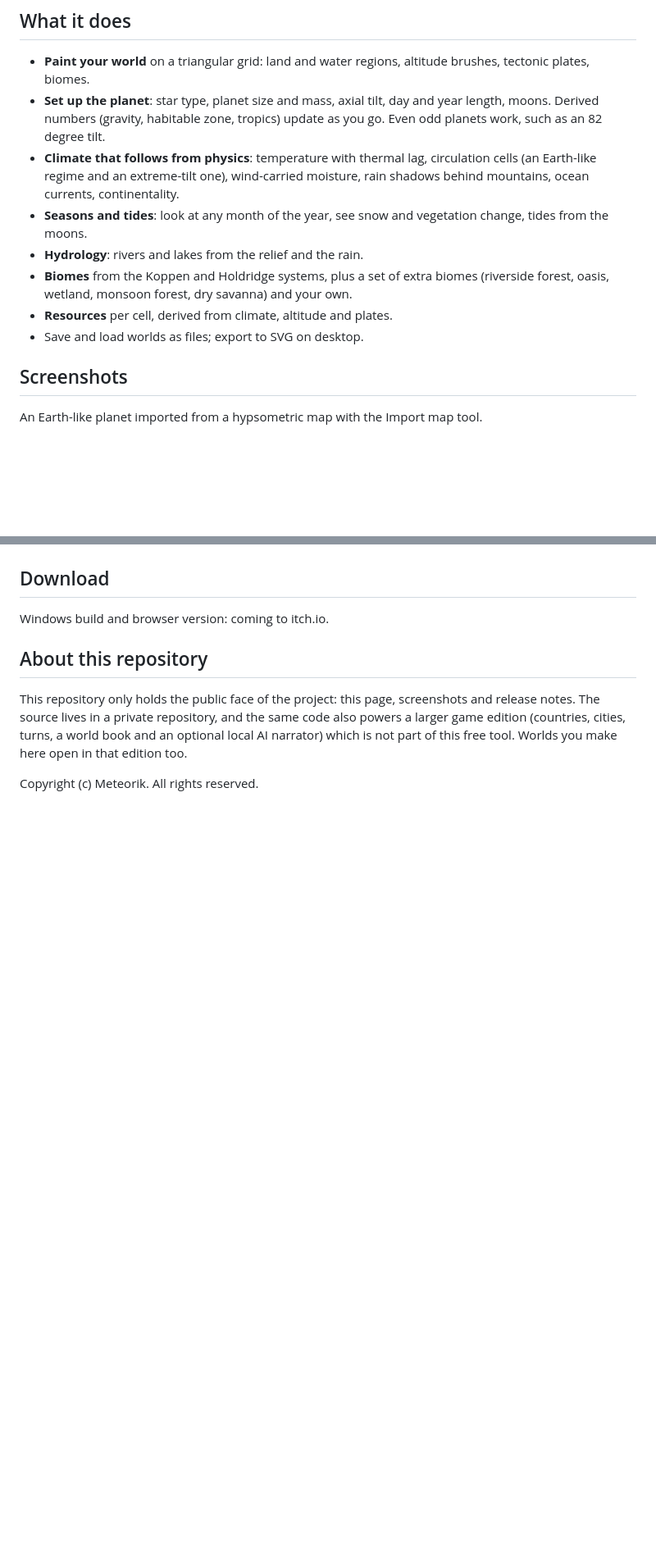
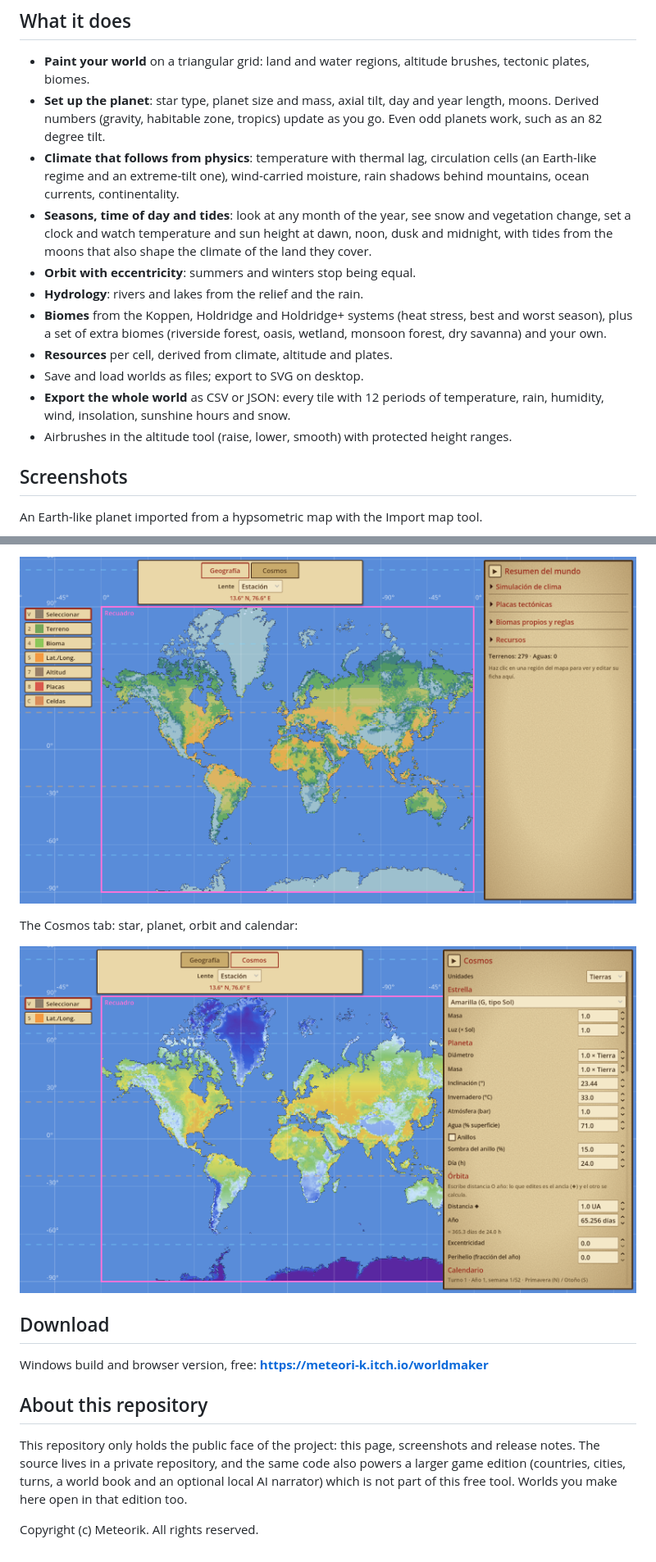
Before and after one commit to meteorik-media/meteorik-worldmaker, a Markdown page: README.md, 2 parts joined by grey strips. Shown at 82% size. Rendered like a GitHub page; pictures changed too: screenshots/cosmos.png (added), screenshots/holdridge-plus.png (added); blank space fills up the shorter version.

```diff
--- a/README.md
+++ b/README.md
@@ -9,11 +13,14 @@ Made with Godot 4.7. Interface in Spanish and English (Options, Language).
 - **Paint your world** on a triangular grid: land and water regions, altitude brushes, tectonic plates, biomes.
 - **Set up the planet**: star type, planet size and mass, axial tilt, day and year length, moons. Derived numbers (gravity, habitable zone, tropics) update as you go. Even odd planets work, such as an 82 degree tilt.
 - **Climate that follows from physics**: temperature with thermal lag, circulation cells (an Earth-like regime and an extreme-tilt one), wind-carried moisture, rain shadows behind mountains, ocean currents, continentality.
-- **Seasons and tides**: look at any month of the year, see snow and vegetation change, tides from the moons.
+- **Seasons, time of day and tides**: look at any month of the year, see snow and vegetation change, set a clock and watch temperature and sun height at dawn, noon, dusk and midnight, with tides from the moons that also shape the climate of the land they cover.
+- **Orbit with eccentricity**: summers and winters stop being equal.
 - **Hydrology**: rivers and lakes from the relief and the rain.
-- **Biomes** from the Koppen and Holdridge systems, plus a set of extra biomes (riverside forest, oasis, wetland, monsoon forest, dry savanna) and your own.
+- **Biomes** from the Koppen, Holdridge and Holdridge+ systems (heat stress, best and worst season), plus a set of extra biomes (riverside forest, oasis, wetland, monsoon forest, dry savanna) and your own.
 - **Resources** per cell, derived from climate, altitude and plates.
 - Save and load worlds as files; export to SVG on desktop.
+- **Export the whole world** as CSV or JSON: every tile with 12 periods of temperature, rain, humidity, wind, insolation, sunshine hours and snow.
+- Airbrushes in the altitude tool (raise, lower, smooth) with protected height ranges.
 
 ## Screenshots
 
@@ -28,6 +49,12 @@ An Earth-like planet imported from a hypsometric map with the Import map tool.
+![Holdridge+](screenshots/holdridge-plus.png)
+
+The Cosmos tab: star, planet, orbit and calendar:
+
+![Cosmos](screenshots/cosmos.png)
+
 ## Download
 
-Windows build and browser version: coming to itch.io.
+Windows build and browser version, free: **https://meteori-k.itch.io/worldmaker**
 
 ## About this repository
 
```
Also changed, not shown: other parts of README.md (+18 -0 lines), RELEASE_NOTES.md (+15 -0 lines), screenshots/cover.png (added), screenshots/rivers-and-lakes.png (added), screenshots/sun-height-dawn.png (added), screenshots/temperature-noon.png (added).
